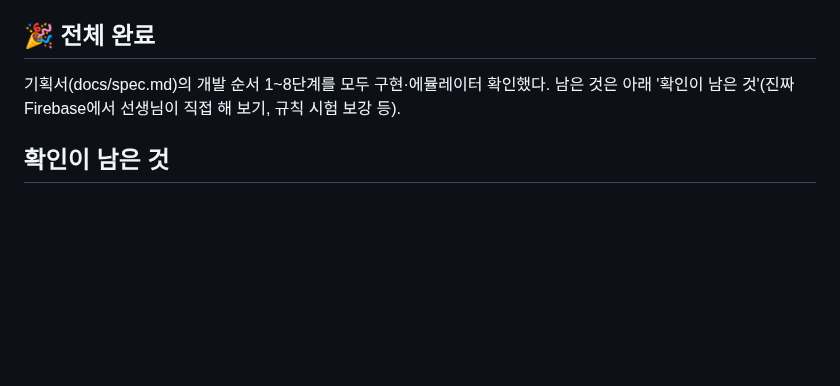
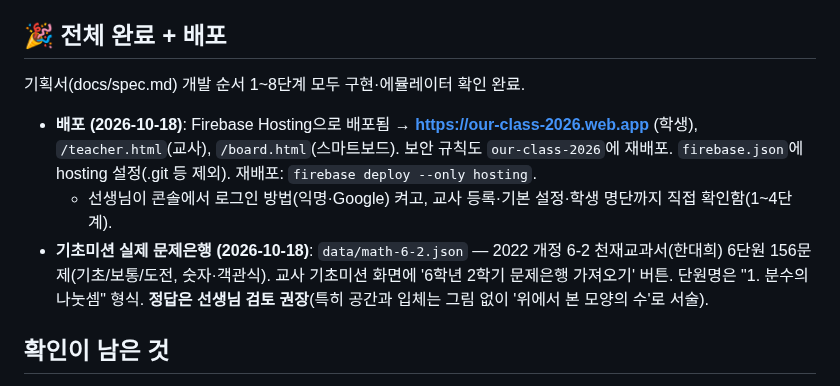
Before and after one commit to eunnjin-ssam/haru_on, a Markdown page: docs/progress.md, the part around the change. Rendered like a GitHub page; blank space fills up the shorter version.

Commit message:
진행 상황: Firebase Hosting 배포 + 6-2 문제은행 기록

```diff
--- a/docs/progress.md
+++ b/docs/progress.md
@@ -50,8 +50,11 @@
   - 백업·초기화(`js/teacher/admin.js`): 전체 백업 내려받기, 복원, 학년말 초기화(설정·문제은행·상점 틀 보존).
   **에뮬레이터 확인**: 나의마당 렌더, 쪽지 전송→표시→읽음, 살핌판 지급 +10(지갑·누적·학생 나의마당 반영), 백업 전체 읽기. 콘솔 오류 없음.
 
-## 🎉 전체 완료
-기획서(docs/spec.md)의 개발 순서 1~8단계를 모두 구현·에뮬레이터 확인했다. 남은 것은 아래 '확인이 남은 것'(진짜 Firebase에서 선생님이 직접 해 보기, 규칙 시험 보강 등).
+## 🎉 전체 완료 + 배포
+기획서(docs/spec.md) 개발 순서 1~8단계 모두 구현·에뮬레이터 확인 완료.
+- **배포 (2026-10-18)**: Firebase Hosting으로 배포됨 → **https://our-class-2026.web.app** (학생), `/teacher.html`(교사), `/board.html`(스마트보드). 보안 규칙도 `our-class-2026`에 재배포. `firebase.json`에 hosting 설정(.git 등 제외). 재배포: `firebase deploy --only hosting`.
+  - 선생님이 콘솔에서 로그인 방법(익명·Google) 켜고, 교사 등록·기본 설정·학생 명단까지 직접 확인함(1~4단계).
+- **기초미션 실제 문제은행 (2026-10-18)**: `data/math-6-2.json` — 2022 개정 6-2 천재교과서(한대희) 6단원 156문제(기초/보통/도전, 숫자·객관식). 교사 기초미션 화면에 '6학년 2학기 문제은행 가져오기' 버튼. 단원명은 "1. 분수의 나눗셈" 형식. **정답은 선생님 검토 권장**(특히 공간과 입체는 그림 없이 '위에서 본 모양의 수'로 서술).
 
 ## 확인이 남은 것
 - 2단계를 진짜 Firebase에서 선생님이 직접 해 보기: 교사 등록(teachers), 기본 설정 저장, 학생 등록, 시크릿 창에서 학생 로그인
```
